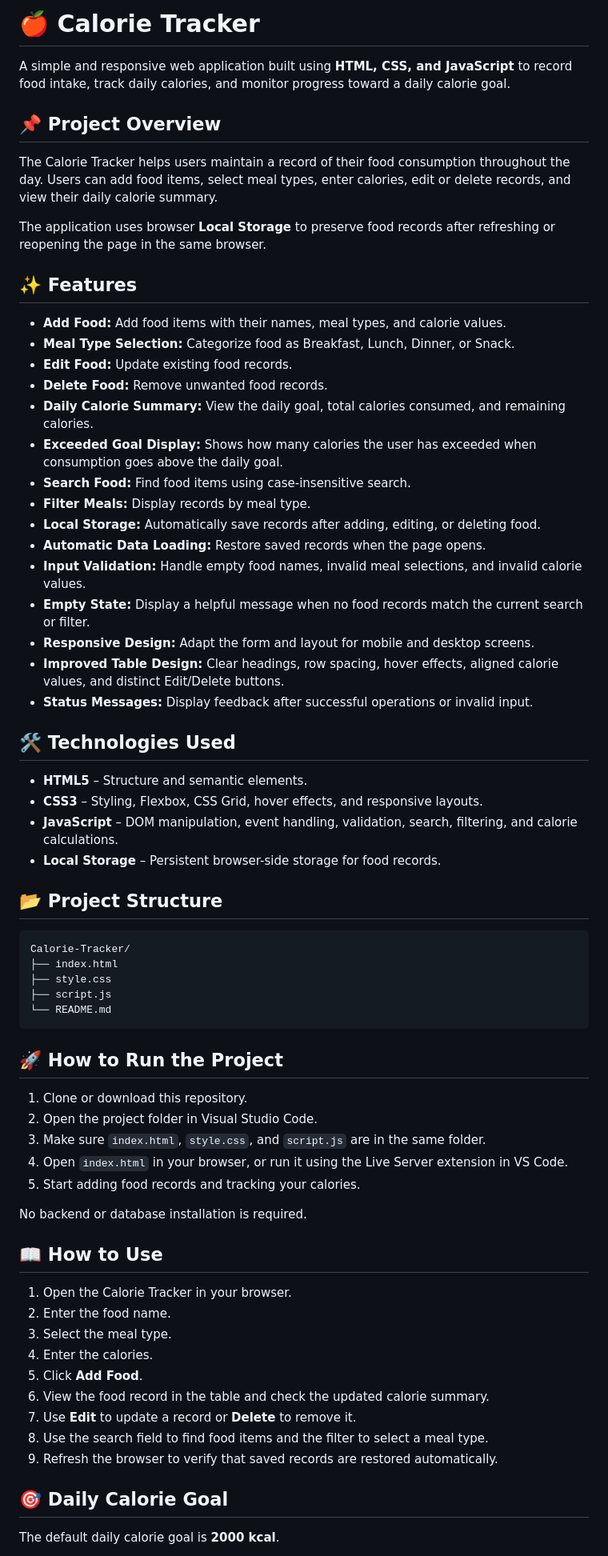
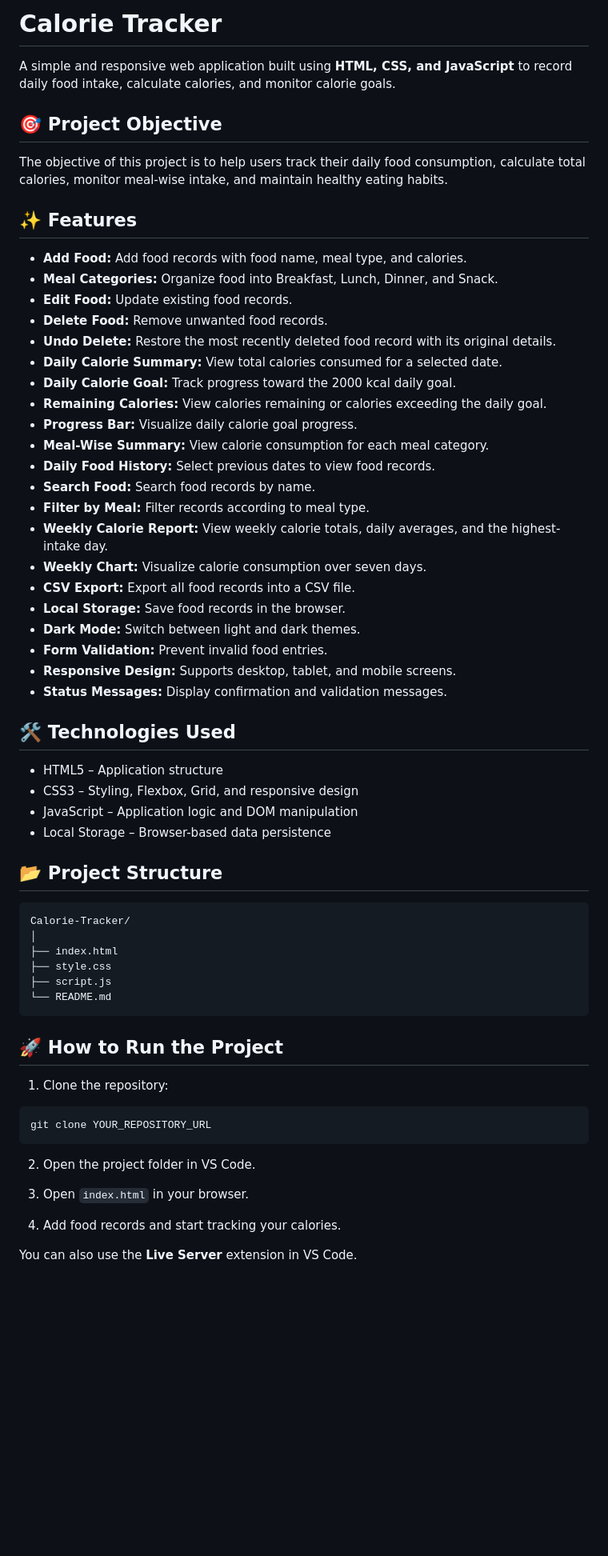
Before and after one commit to Suhas-H-N/Calorie-Tracker, a Markdown page: README.md, the part around one of its changes. Shown at 80% size. Rendered like a GitHub page; blank space fills up the shorter version.

Commit message:
Updated README with latest project features

````diff
--- a/README.md
+++ b/README.md
@@ -1,42 +1,47 @@
-# 🍎 Calorie Tracker
+# Calorie Tracker
 
-A simple and responsive web application built using **HTML, CSS, and JavaScript** to record food intake, track daily calories, and monitor progress toward a daily calorie goal.
+A simple and responsive web application built using **HTML, CSS, and JavaScript** to record daily food intake, calculate calories, and monitor calorie goals.
 
-## 📌 Project Overview
+## 🎯 Project Objective
 
-The Calorie Tracker helps users maintain a record of their food consumption throughout the day. Users can add food items, select meal types, enter calories, edit or delete records, and view their daily calorie summary.
-
-The application uses browser **Local Storage** to preserve food records after refreshing or reopening the page in the same browser.
+The objective of this project is to help users track their daily food consumption, calculate total calories, monitor meal-wise intake, and maintain healthy eating habits.
 
 ## ✨ Features
 
-- **Add Food:** Add food items with their names, meal types, and calorie values.
-- **Meal Type Selection:** Categorize food as Breakfast, Lunch, Dinner, or Snack.
+- **Add Food:** Add food records with food name, meal type, and calories.
+- **Meal Categories:** Organize food into Breakfast, Lunch, Dinner, and Snack.
 - **Edit Food:** Update existing food records.
 - **Delete Food:** Remove unwanted food records.
-- **Daily Calorie Summary:** View the daily goal, total calories consumed, and remaining calories.
-- **Exceeded Goal Display:** Shows how many calories the user has exceeded when consumption goes above the daily goal.
-- **Search Food:** Find food items using case-insensitive search.
-- **Filter Meals:** Display records by meal type.
-- **Local Storage:** Automatically save records after adding, editing, or deleting food.
-- **Automatic Data Loading:** Restore saved records when the page opens.
-- **Input Validation:** Handle empty food names, invalid meal selections, and invalid calorie values.
-- **Empty State:** Display a helpful message when no food records match the current search or filter.
-- **Responsive Design:** Adapt the form and layout for mobile and desktop screens.
-- **Improved Table Design:** Clear headings, row spacing, hover effects, aligned calorie values, and distinct Edit/Delete buttons.
-- **Status Messages:** Display feedback after successful operations or invalid input.
+- **Undo Delete:** Restore the most recently deleted food record with its original details.
+- **Daily Calorie Summary:** View total calories consumed for a selected date.
+- **Daily Calorie Goal:** Track progress toward the 2000 kcal daily goal.
+- **Remaining Calories:** View calories remaining or calories exceeding the daily goal.
+- **Progress Bar:** Visualize daily calorie goal progress.
+- **Meal-Wise Summary:** View calorie consumption for each meal category.
+- **Daily Food History:** Select previous dates to view food records.
+- **Search Food:** Search food records by name.
+- **Filter by Meal:** Filter records according to meal type.
+- **Weekly Calorie Report:** View weekly calorie totals, daily averages, and the highest-intake day.
+- **Weekly Chart:** Visualize calorie consumption over seven days.
+- **CSV Export:** Export all food records into a CSV file.
+- **Local Storage:** Save food records in the browser.
+- **Dark Mode:** Switch between light and dark themes.
+- **Form Validation:** Prevent invalid food entries.
+- **Responsive Design:** Supports desktop, tablet, and mobile screens.
+- **Status Messages:** Display confirmation and validation messages.
 
 ## 🛠️ Technologies Used
 
-- **HTML5** – Structure and semantic elements.
-- **CSS3** – Styling, Flexbox, CSS Grid, hover effects, and responsive layouts.
-- **JavaScript** – DOM manipulation, event handling, validation, search, filtering, and calorie calculations.
-- **Local Storage** – Persistent browser-side storage for food records.
+- HTML5 – Application structure
+- CSS3 – Styling, Flexbox, Grid, and responsive design
+- JavaScript – Application logic and DOM manipulation
+- Local Storage – Browser-based data persistence
 
 ## 📂 Project Structure
 
 ```text
 Calorie-Tracker/
+│
 ├── index.html
 ├── style.css
 ├── script.js
@@ -45,27 +50,17 @@ Calorie-Tracker/
 
 ## 🚀 How to Run the Project
 
-1. Clone or download this repository.
-2. Open the project folder in Visual Studio Code.
-3. Make sure `index.html`, `style.css`, and `script.js` are in the same folder.
-4. Open `index.html` in your browser, or run it using the Live Server extension in VS Code.
-5. Start adding food records and tracking your calories.
+1. Clone the repository:
 
-No backend or database installation is required.
+```bash
+git clone YOUR_REPOSITORY_URL
+```
 
-## 📖 How to Use
+2. Open the project folder in VS Code.
 
-1. Open the Calorie Tracker in your browser.
-2. Enter the food name.
-3. Select the meal type.
-4. Enter the calories.
-5. Click **Add Food**.
-6. View the food record in the table and check the updated calorie summary.
-7. Use **Edit** to update a record or **Delete** to remove it.
-8. Use the search field to find food items and the filter to select a meal type.
-9. Refresh the browser to verify that saved records are restored automatically.
+3. Open `index.html` in your browser.
 
-## 🎯 Daily Calorie Goal
+4. Add food records and start tracking your calories.
 
-The default daily calorie goal is **2000 kcal**.
+You can also use the **Live Server** extension in VS Code.
 
````
Also changed, not shown: other parts of README.md (+20 -53 lines).
